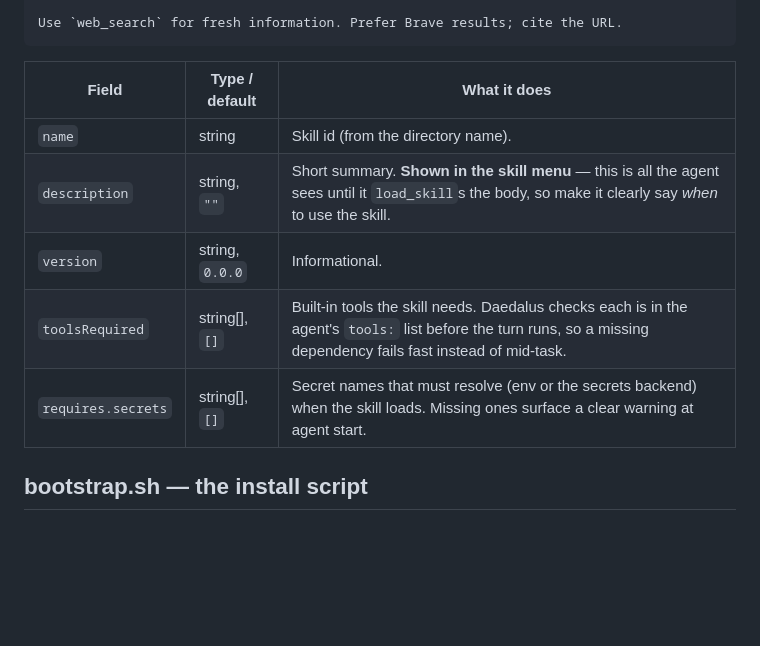
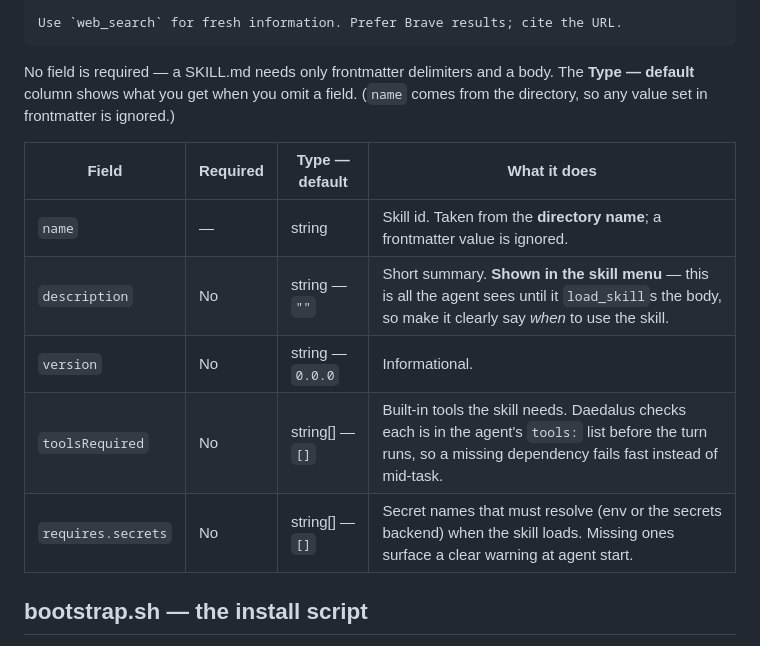
Before and after one commit to inline-studio/daedalus, a Markdown page: docs/skills.md, the part around the change. GitHub-like rendering; blank space fills up the shorter version.

````diff
--- a/docs/skills.md
+++ b/docs/skills.md
@@ -48,13 +48,17 @@ requires:
 Use `web_search` for fresh information. Prefer Brave results; cite the URL.
 ```
 
-| Field | Type / default | What it does |
-|---|---|---|
-| `name` | string | Skill id (from the directory name). |
-| `description` | string, `""` | Short summary. **Shown in the skill menu** — this is all the agent sees until it `load_skill`s the body, so make it clearly say *when* to use the skill. |
-| `version` | string, `0.0.0` | Informational. |
-| `toolsRequired` | string[], `[]` | Built-in tools the skill needs. Daedalus checks each is in the agent's `tools:` list before the turn runs, so a missing dependency fails fast instead of mid-task. |
-| `requires.secrets` | string[], `[]` | Secret names that must resolve (env or the secrets backend) when the skill loads. Missing ones surface a clear warning at agent start. |
+No field is required — a SKILL.md needs only frontmatter delimiters and a body. The
+**Type — default** column shows what you get when you omit a field. (`name` comes from
+the directory, so any value set in frontmatter is ignored.)
+
+| Field | Required | Type — default | What it does |
+|---|---|---|---|
+| `name` | — | string | Skill id. Taken from the **directory name**; a frontmatter value is ignored. |
+| `description` | No | string — `""` | Short summary. **Shown in the skill menu** — this is all the agent sees until it `load_skill`s the body, so make it clearly say *when* to use the skill. |
+| `version` | No | string — `0.0.0` | Informational. |
+| `toolsRequired` | No | string[] — `[]` | Built-in tools the skill needs. Daedalus checks each is in the agent's `tools:` list before the turn runs, so a missing dependency fails fast instead of mid-task. |
+| `requires.secrets` | No | string[] — `[]` | Secret names that must resolve (env or the secrets backend) when the skill loads. Missing ones surface a clear warning at agent start. |
 
 ## bootstrap.sh — the install script
 
````
Also changed, not shown: docs/agents.md (+26 -22 lines), docs/docker-mode.md (+4 -0 lines).
